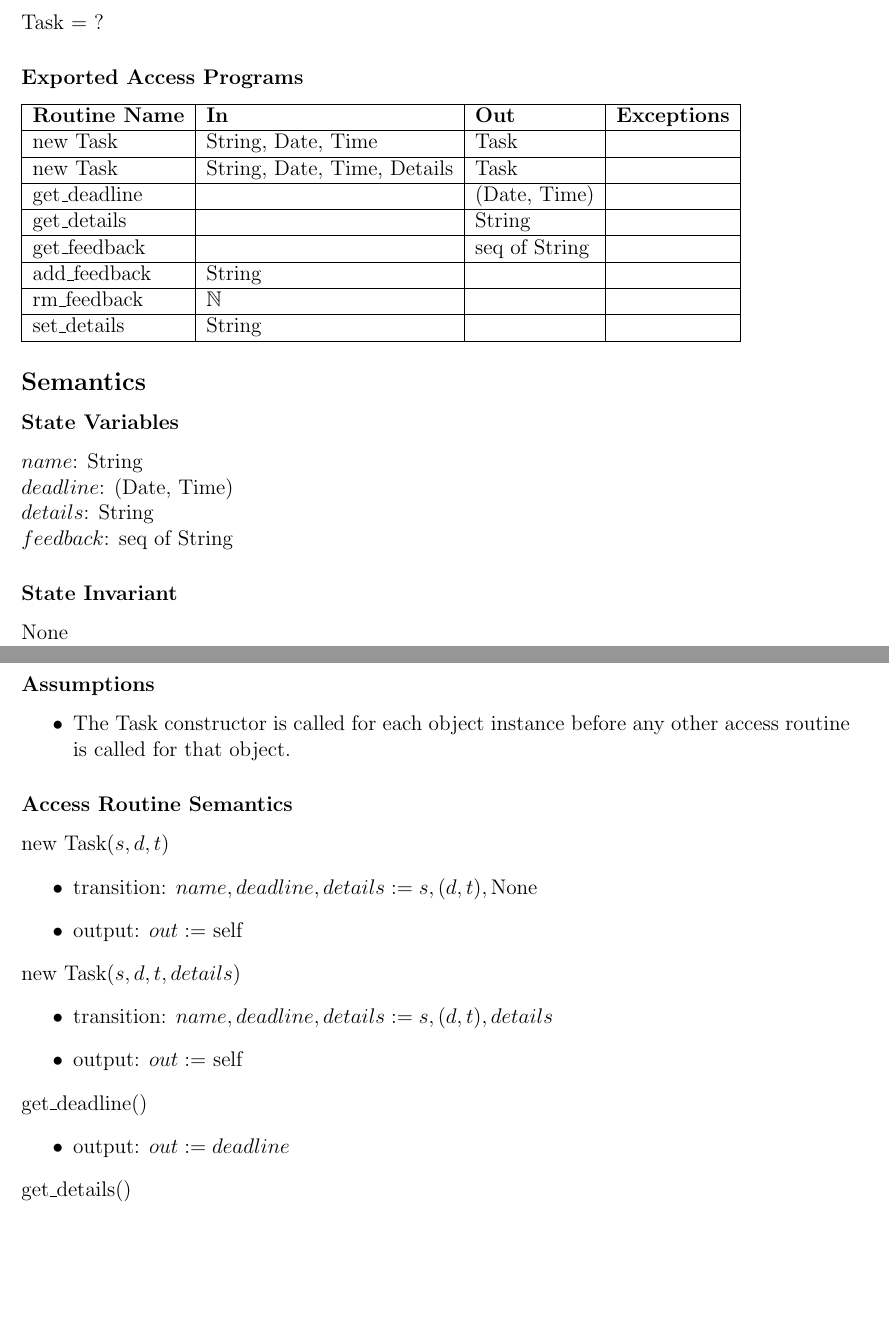
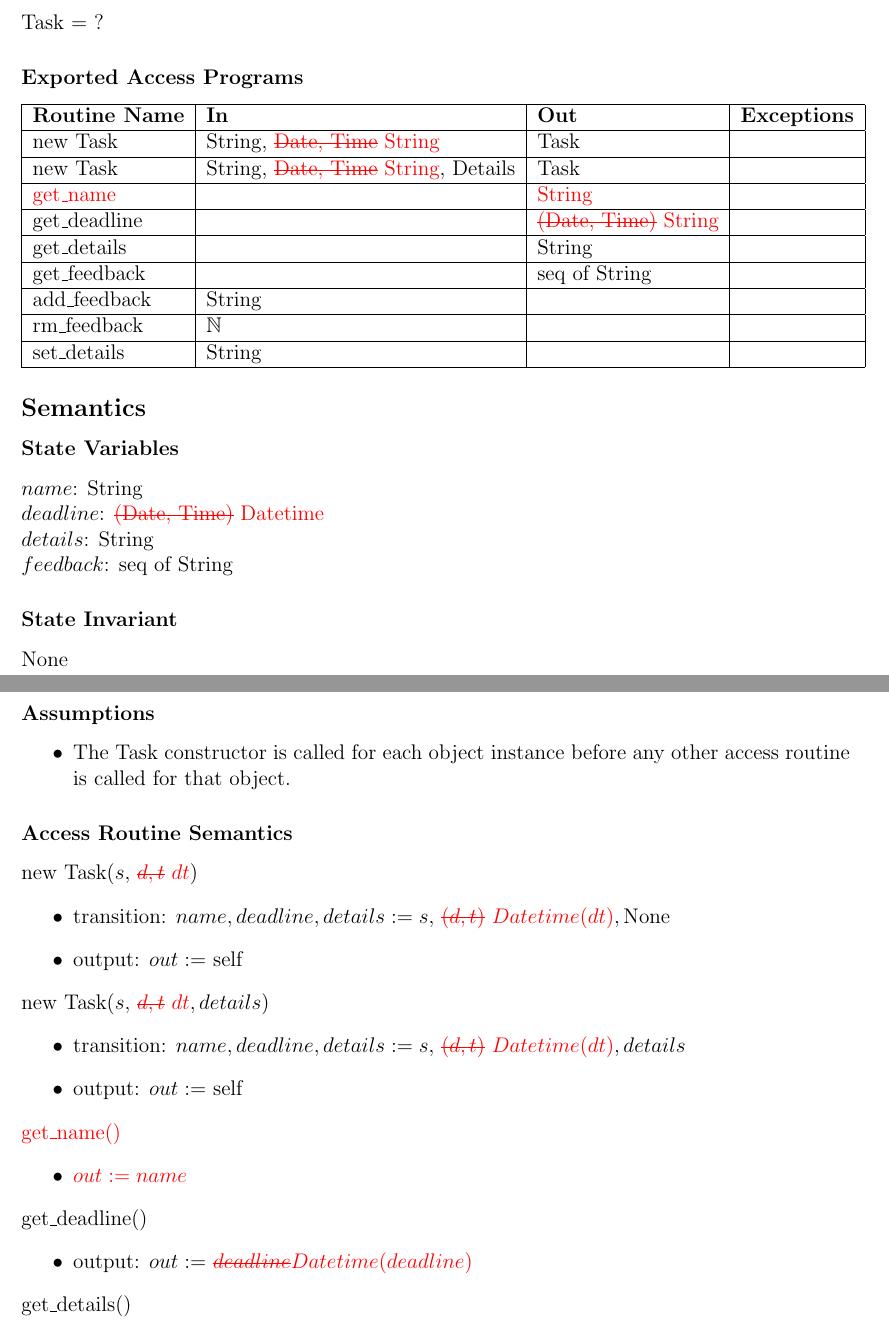
Before and after one commit to arkinmodi/ScrumBot, a LaTeX document (Doc/Design/MIS/MIS.tex): two parts of pages 19 and 20 of 27, joined at a grey line, cut so that both start at the same text, the shorter picture padded with empty space. Compiled offline with pdfLaTeX.

Commit message:
updates MIS - task module

```diff
--- a/Doc/Design/MIS/MIS.tex
+++ b/Doc/Design/MIS/MIS.tex
@@ -766,11 +766,13 @@ Task = ?
     \hline
     \textbf{Routine Name} & \textbf{In} & \textbf{Out} & \textbf{Exceptions} \\
     \hline
-    new Task & String, Date, Time & Task & \\
+    new Task & String, \textcolor{red}{\sout{Date, Time} String} & Task & \\
     \hline
-    new Task & String, Date, Time, Details & Task & \\
+    new Task & String, \textcolor{red}{\sout{Date, Time} String}, Details & Task & \\
     \hline
-    get\_deadline & & (Date, Time) & \\
+    \textcolor{red}{get\_name} & & \textcolor{red}{String} & \\
+    \hline
+    get\_deadline & & \textcolor{red}{\sout{(Date, Time)} String} & \\
     \hline
     get\_details & & String & \\
     \hline
@@ -787,7 +789,7 @@ Task = ?
 \subsection*{Semantics}
 \subsubsection*{State Variables}
 $name$: String\\
-$deadline$: (Date, Time) \\
+$deadline$: \textcolor{red}{\sout{(Date, Time)} Datetime}\\
 $details$: String\\
 $feedback$: seq of String
 
@@ -800,21 +802,26 @@ None
 \end{itemize}
 
 \subsubsection*{Access Routine Semantics}
-\noindent new Task($s, d, t$)
+\noindent new Task($s,$ \textcolor{red}{\sout{$d, t$} $dt$})
 \begin{itemize}
-    \item transition: $name, deadline, details := s, (d, t), \text{None}$
+    \item transition: $name, deadline, details := s,$ \textcolor{red}{\sout{$(d, t)$} $Datetime(dt)$}$, \text{None}$
     \item output: $out :=$ self
 \end{itemize}
 
-\noindent new Task($s, d, t, details$)
+\noindent new Task($s,$ \textcolor{red}{\sout{$d, t$} $dt$}$, details$)
 \begin{itemize}
-    \item transition: $name, deadline, details := s, (d, t), details$
+    \item transition: $name, deadline, details := s,$ \textcolor{red}{\sout{$(d, t)$} $Datetime(dt)$}$, details$
     \item output: $out :=$ self
+\end{itemize}
+
+\noindent \textcolor{red}{get\_name()}
+\begin{itemize}
+    \item \textcolor{red}{$out := name$}
 \end{itemize}
 
 \noindent get\_deadline()
 \begin{itemize}
-    \item output: $out := deadline$
+    \item output: $out :=$ \textcolor{red}{\sout{$deadline$}$Datetime(deadline)$}
 \end{itemize}
 
 \noindent get\_details()
```
Also changed, not shown: Doc/Design/MIS/MIS.tex (2 more changed lines).
